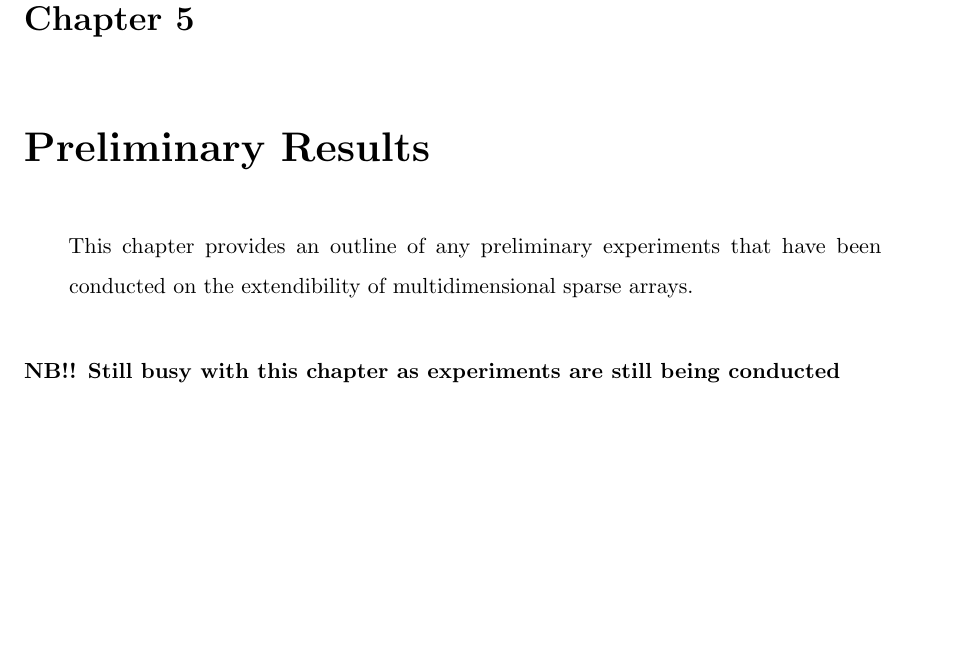
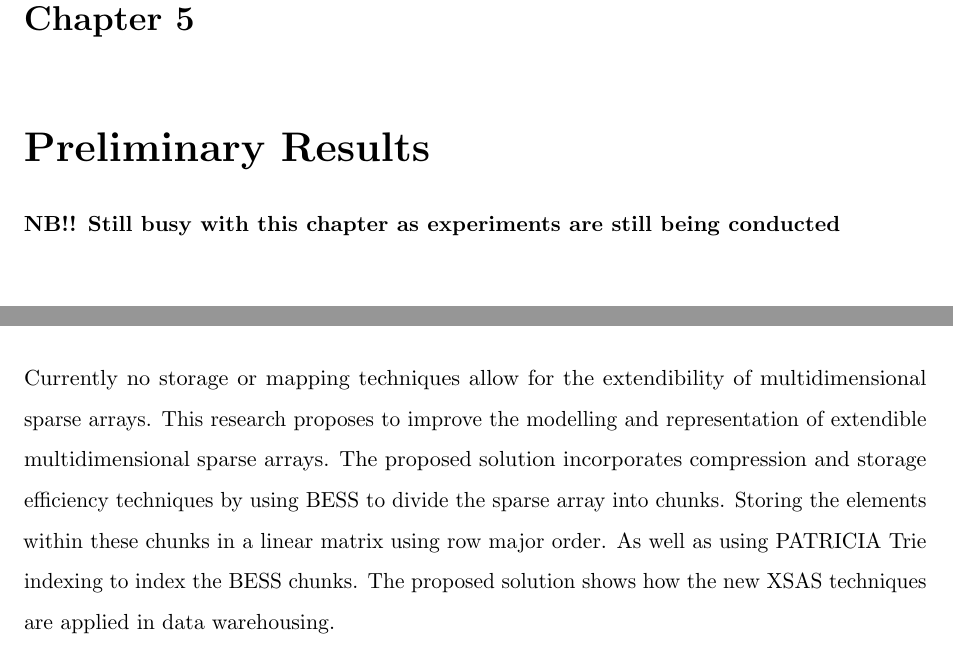
Before and after one commit to Catherine-honegger/Masters, a LaTeX thesis (Masters Proposal2.tex, which reads preliminaryresults.tex, summary.tex): part of page 32 of 38 before the commit and two parts of pages 32 and 36 of 38 after it, the two joined at a grey line, cut so that both start at the same text, the shorter picture padded with empty space. Compiled offline with pdfLaTeX; a LaTeX package or settings file that is missing is left out.

Commit message:
Add files via upload

```diff
--- a/preliminaryresults.tex
+++ b/preliminaryresults.tex
@@ -10,7 +10,7 @@
 %
 \chapter{Preliminary Results} \label{chap:preliminaryresults}
 \vspace{-1cm}
-\summary{This chapter provides an outline of any preliminary experiments that have been conducted on the extendibility of multidimensional sparse arrays.}
+%\summary{This chapter provides an outline of any preliminary experiments that have been conducted on the extendibility of multidimensional sparse arrays.}
 
 %%%%%%%%%%%%%%%%%%%%%%%%%%%%%%%%%%%%%%%%%%%%%%%%%%%%%%%%%%%%%%%%%%%%%%%%%%%%%%%%
 \textbf{NB!! Still busy with this chapter as experiments are still being conducted}
--- a/summary.tex
+++ b/summary.tex
@@ -9,8 +9,6 @@
 %
 %
 \chapter{Summary} \label{chap:summary}
-%\vspace{-1cm}
+\vspace{-1cm}
 %\summary{Give chapter summary}
-
-%%%%%%%%%%%%%%%%%%%%%%%%%%%%%%%%%%%%%%%%%%%%%%%%%%%%%%%%%%%%%%%%%%%%%%%%%%%%%%%%
-%\section{Data Warehousing}
+Currently no storage or mapping techniques allow for the extendibility of multidimensional sparse arrays. This research proposes to improve the modelling and representation of extendible multidimensional sparse arrays. The proposed solution incorporates compression and storage efficiency techniques by using BESS to divide the sparse array into chunks. Storing the elements within these chunks in a linear matrix using row major order. As well as using PATRICIA Trie indexing to index the BESS chunks. The proposed solution shows how the new XSAS techniques are applied in data warehousing.
```
Also changed, not shown: Masters Proposal2.pdf.
